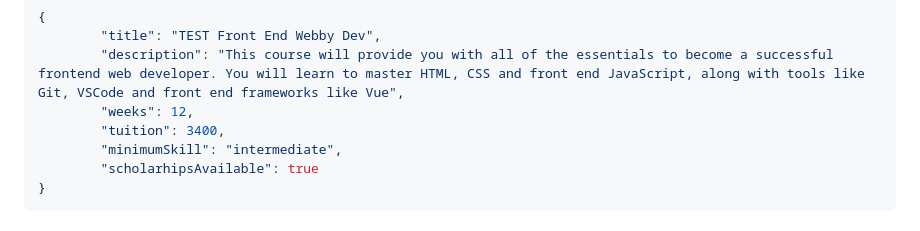
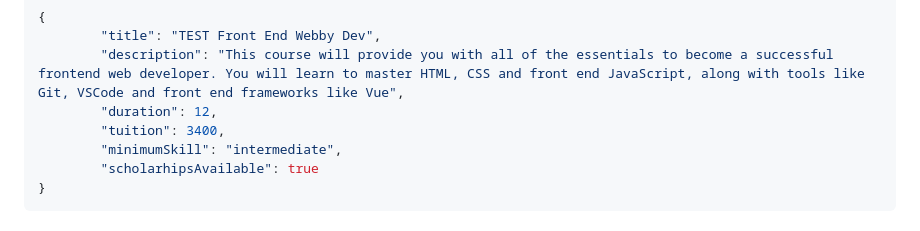
Before and after one commit to ballyalley-o/tccp-server, a Markdown page: docs/tccpbackend.md, the part around the change. GitHub-like rendering.

Commit message:
Update duration field in course API

```diff
--- a/docs/tccpbackend.md
+++ b/docs/tccpbackend.md
@@ -260,7 +260,7 @@ URL: {{URL}}/api/v1/bootcamps/5d725a037b292f5f8ceff787/courses
 {
         "title": "TEST Front End Webby Dev",
 		"description": "This course will provide you with all of the essentials to become a successful frontend web developer. You will learn to master HTML, CSS and front end JavaScript, along with tools like Git, VSCode and front end frameworks like Vue",
-		"weeks": 12,
+		"duration": 12,
 		"tuition": 3400,
 		"minimumSkill": "intermediate",
 		"scholarhipsAvailable": true
```
